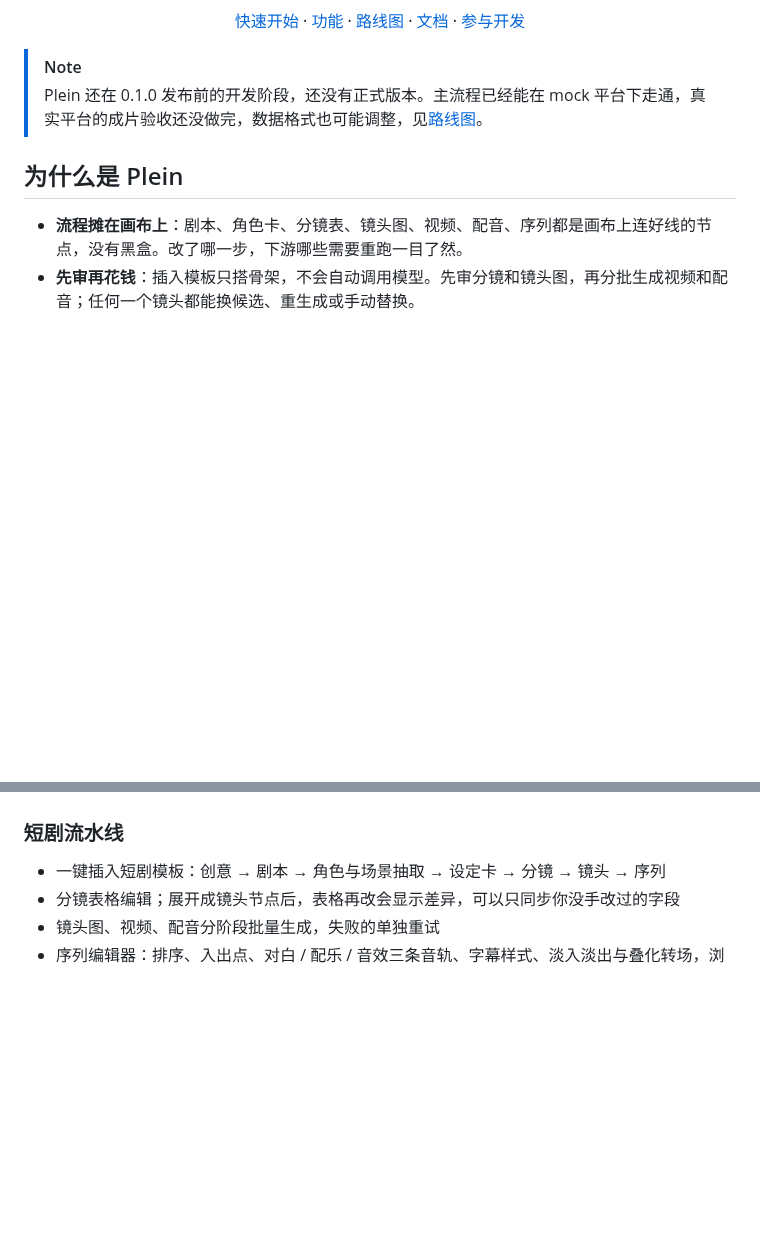
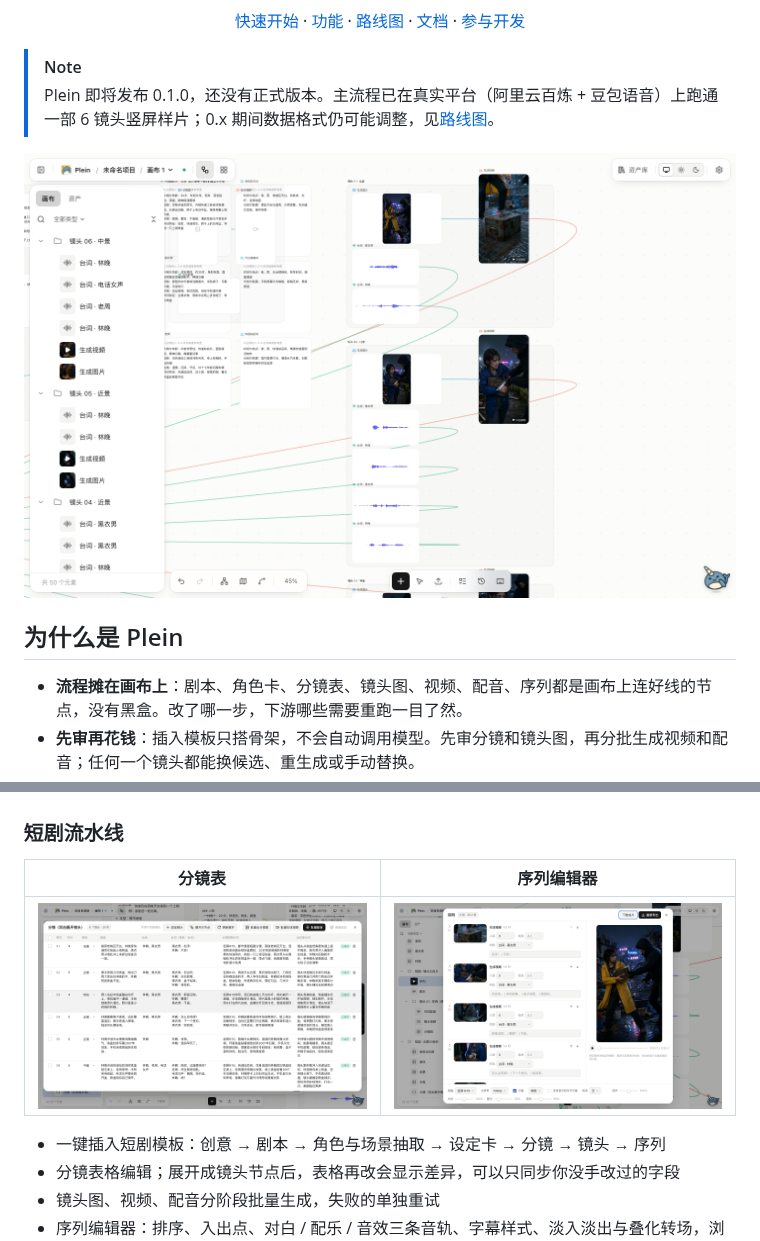
Before and after one commit to hoobnn/plein, a Markdown page: README.md, 2 parts joined by grey strips. GitHub-like rendering; pictures changed too: docs/images/canvas.png (added), docs/images/sequence.png (added), docs/images/storyboard.png (added); blank space fills up the shorter version.

Commit message:
📝 docs: 记录 L4 真实样片验收结果，README 补真实画面截图
Co-Authored-By: Claude Opus 5.5 <noreply@anthropic.com>

```diff
--- a/README.md
+++ b/README.md
@@ -17,7 +17,9 @@
 </div>
 
 > [!NOTE]
-> Plein 还在 0.1.0 发布前的开发阶段，还没有正式版本。主流程已经能在 mock 平台下走通，真实平台的成片验收还没做完，数据格式也可能调整，见[路线图](#路线图)。
+> Plein 即将发布 0.1.0，还没有正式版本。主流程已在真实平台（阿里云百炼 + 豆包语音）上跑通一部 6 镜头竖屏样片；0.x 期间数据格式仍可能调整，见[路线图](#路线图)。
+
+![画布：每个镜头的分镜图、视频和逐句配音](docs/images/canvas.png)
 
 ## 为什么是 Plein
 
@@ -43,6 +45,10 @@
 - 提示词优化与翻译；每次生成保留候选和历史，下游只用你采用的那一版
 
 ### 短剧流水线
+
+| 分镜表                                                          | 序列编辑器                                                                |
+| --------------------------------------------------------------- | ------------------------------------------------------------------------- |
+| ![分镜表：景别、画面、台词与提示词](docs/images/storyboard.png) | ![序列编辑器：排序、入出点、逐句对白与字幕预览](docs/images/sequence.png) |
 
 - 一键插入短剧模板：创意 → 剧本 → 角色与场景抽取 → 设定卡 → 分镜 → 镜头 → 序列
 - 分镜表格编辑；展开成镜头节点后，表格再改会显示差异，可以只同步你没手改过的字段
```
Also changed, not shown: other parts of README.md (+2 -1 lines), docs/plan/acceptance-0.1.0.md (+30 -4 lines), docs/plan/roadmap-0.1.0.md (+3 -3 lines).
